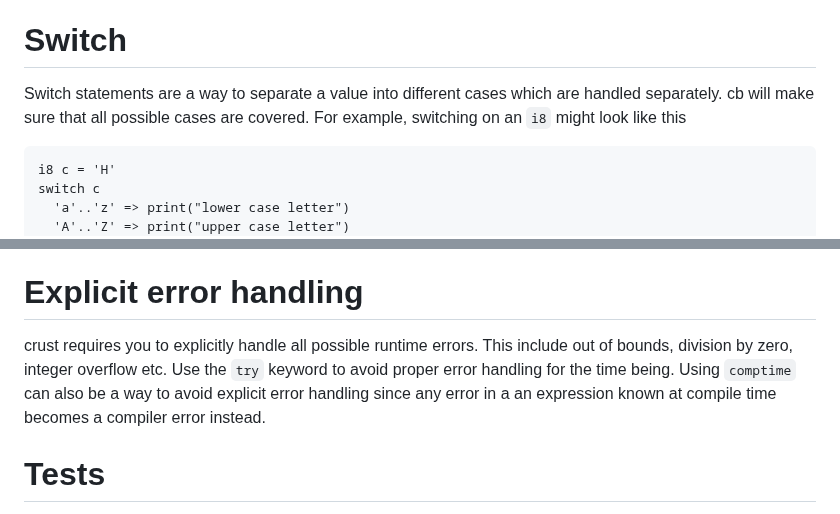
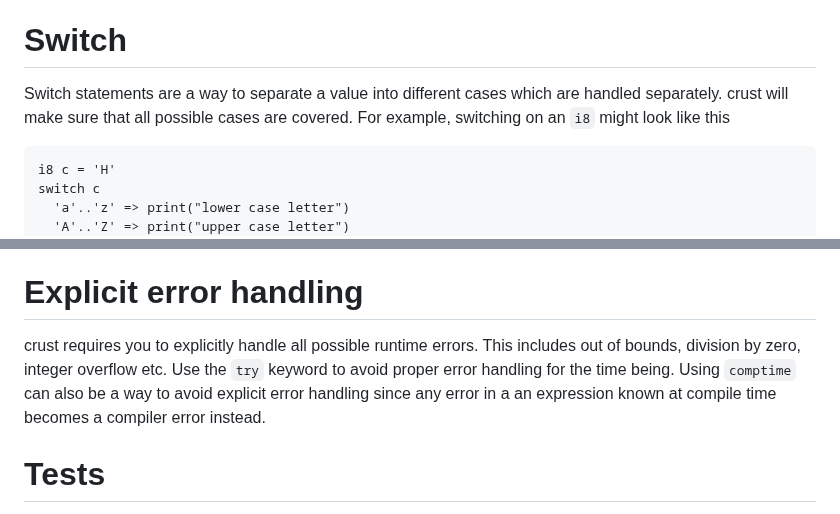
Before and after one commit to B1nus/wezy, a Markdown page: README.md, 2 parts joined by grey strips. Drawn GitHub-style.

````diff
--- a/README.md
+++ b/README.md
@@ -85,7 +85,7 @@ You are free to download the code in any way of your chosing, but using [git sub
 # Comptime
 Force any expression to be evaluated at compile time using `comptime`. This functionality is borrowed from [zig](https://zig.guide/language-basics/comptime).
 # Switch
-Switch statements are a way to separate a value into different cases which are handled separately. cb will make sure that all possible cases are covered. For example, switching on an `i8` might look like this
+Switch statements are a way to separate a value into different cases which are handled separately. crust will make sure that all possible cases are covered. For example, switching on an `i8` might look like this
 ```
 i8 c = 'H'
 switch c
@@ -120,7 +120,7 @@ function() catch error
 ```
 With the `try` keyword you are propagating the error to another function. This is a quick and dirty way to handle errors and in a production environment you should use `catch` and `switch` to handle errors properly.
 # Explicit error handling
-crust requires you to explicitly handle all possible runtime errors. This include out of bounds, division by zero, integer overflow etc. Use the `try` keyword to avoid proper error handling for the time being. Using `comptime` can also be a way to avoid explicit error handling since any error in a an expression known at compile time becomes a compiler error instead.
+crust requires you to explicitly handle all possible runtime errors. This includes out of bounds, division by zero, integer overflow etc. Use the `try` keyword to avoid proper error handling for the time being. Using `comptime` can also be a way to avoid explicit error handling since any error in a an expression known at compile time becomes a compiler error instead.
 # Tests
 Use the keyword `test` and write the boolean statement you want to test. For example `test x + y > 1`. If said test fails crust will show you the values of the variables:
 ```
````
Also changed, not shown: other parts of README.md (+13 -6 lines).
